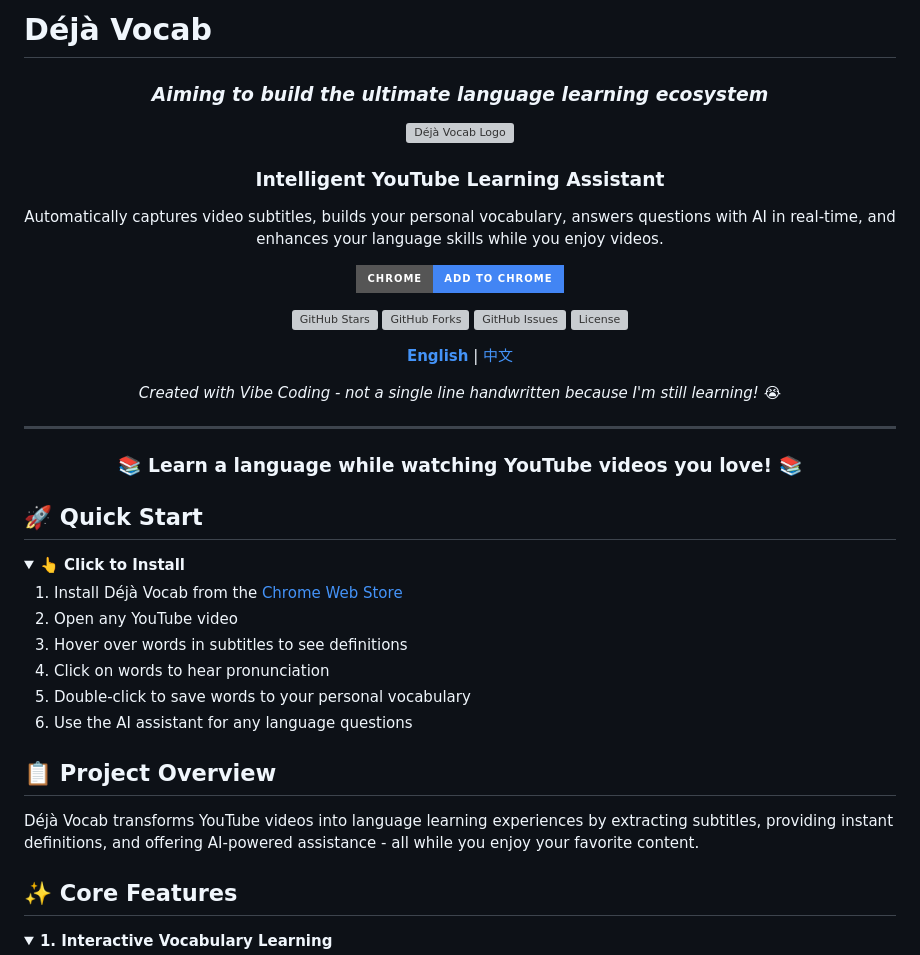
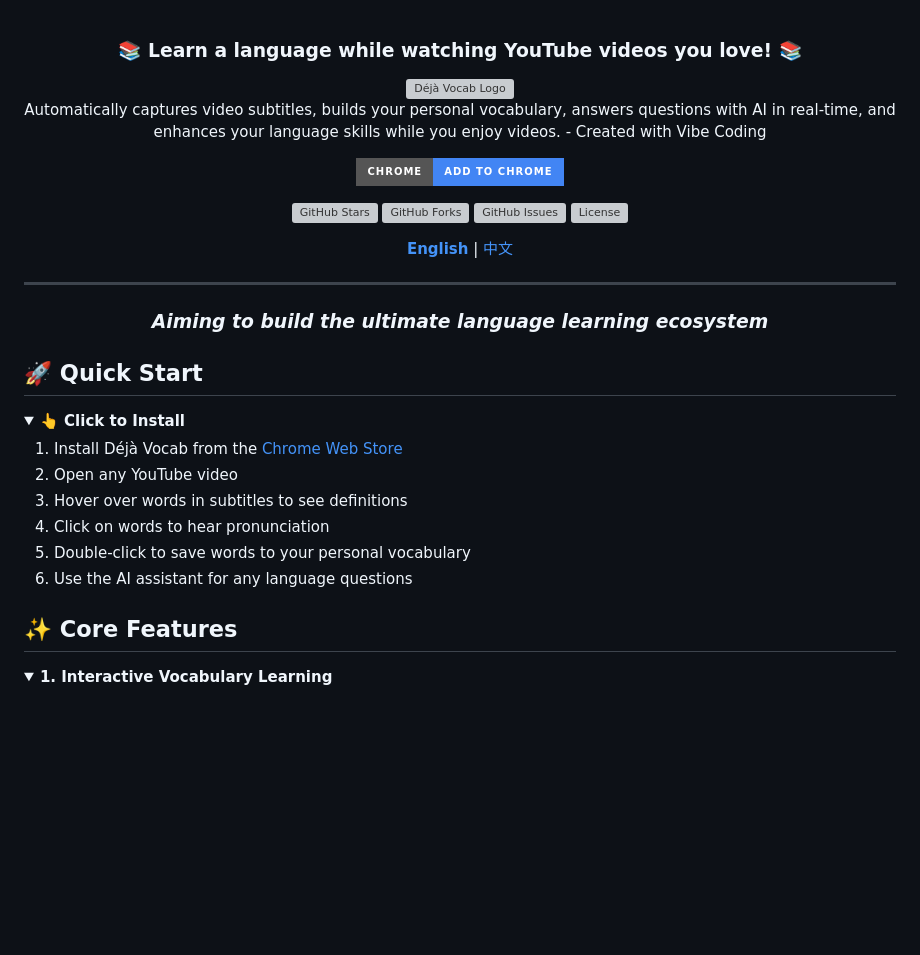
Before and after one commit to Stevelonng/OpenDejaVocab, a Markdown page: README.md, the part around the change. GitHub-like rendering; badges without logos; blank space fills up the shorter version; grey boxes are pictures that could not be loaded.

Commit message:
README and logo UPDATED

```diff
--- a/README.md
+++ b/README.md
@@ -1,10 +1,10 @@
-# Déjà Vocab
-<h3 align="center"><i>Aiming to build the ultimate language learning ecosystem</i></h3>
 
 <div align="center">
+  <h3>📚 Learn a language while watching YouTube videos you love! 📚</h3>
+</div>
+<div align="center">
   <img src="backend/static/images/deja-logo.jpg" alt="Déjà Vocab Logo" width="100%">
-  <h3>Intelligent YouTube Learning Assistant</h3>
-  <p>Automatically captures video subtitles, builds your personal vocabulary, answers questions with AI in real-time, and enhances your language skills while you enjoy videos.</p>
+  <p>Automatically captures video subtitles, builds your personal vocabulary, answers questions with AI in real-time, and enhances your language skills while you enjoy videos. - Created with Vibe Coding</p>
 
   <p>
     <a href="https://chromewebstore.google.com/detail/deja-vocab/fgoacfcjfdnjgiamkgphccmhcieibmgh">
@@ -26,20 +26,16 @@
       <img alt="License" src="https://img.shields.io/github/license/Stevelonng/OpenDejaVocab?style=flat&logo=apache">
     </a>
   </p>
-
   <p>
     <b><a href="#">English</a></b> |
     <a href="README.zh.md">中文</a>
   </p>
-
-  <p><i>Created with Vibe Coding - not a single line handwritten because I'm still learning! 😭</i></p>
 </div>
 
 ---
+<h3 align="center"><i>Aiming to build the ultimate language learning ecosystem</i></h3>
 
-<div align="center">
-  <h3>📚 Learn a language while watching YouTube videos you love! 📚</h3>
-</div>
+
 
 ## 🚀 Quick Start
 
@@ -54,10 +50,6 @@
     <li>Use the AI assistant for any language questions</li>
   </ol>
 </details>
-
-## 📋 Project Overview
-
-Déjà Vocab transforms YouTube videos into language learning experiences by extracting subtitles, providing instant definitions, and offering AI-powered assistance - all while you enjoy your favorite content.
 
 ## ✨ Core Features
 
```
Also changed, not shown: README.zh.md (+4 -17 lines).
